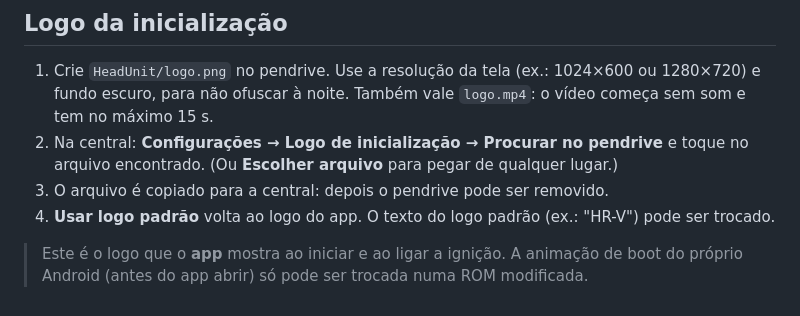
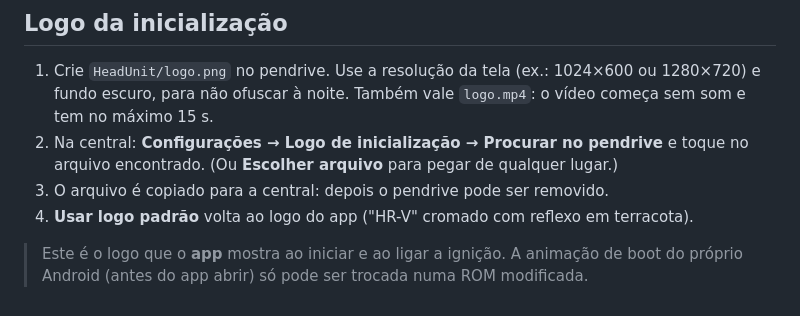
Before and after one commit to PedroHTF/headunit-android, a Markdown page: docs/pendrive.md, the part around the change. Drawn GitHub-style.

```diff
--- a/docs/pendrive.md
+++ b/docs/pendrive.md
@@ -36,7 +36,7 @@ PENDRIVE/
 2. Na central: **Configurações → Logo de inicialização → Procurar no pendrive** e toque no
    arquivo encontrado. (Ou **Escolher arquivo** para pegar de qualquer lugar.)
 3. O arquivo é copiado para a central: depois o pendrive pode ser removido.
-4. **Usar logo padrão** volta ao logo do app. O texto do logo padrão (ex.: "HR-V") pode ser trocado.
+4. **Usar logo padrão** volta ao logo do app ("HR-V" cromado com reflexo em terracota).
 
 > Este é o logo que o **app** mostra ao iniciar e ao ligar a ignição. A animação de boot do
 > próprio Android (antes do app abrir) só pode ser trocada numa ROM modificada.
```
Also changed, not shown: README.md (+2 -1 lines), docs/img/logo-padrao.png, 7 other files.
